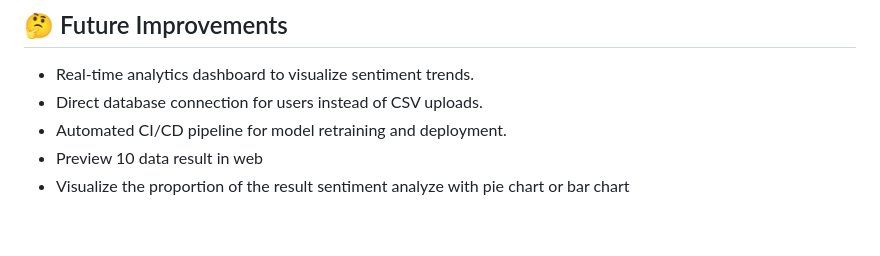
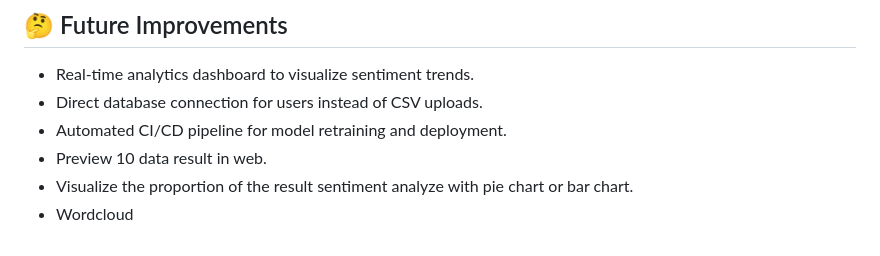
Before and after one commit to atrkhomeini/coffee-shop-sentiment-anlyzer, a Markdown page: README.md, the part around the change. GitHub-like rendering.

```diff
--- a/README.md
+++ b/README.md
@@ -134,5 +134,6 @@ Navigate to [http://127.0.0.1:8000](http://127.0.0.1:8000) in your browser.
 - Real-time analytics dashboard to visualize sentiment trends.
 - Direct database connection for users instead of CSV uploads.
 - Automated CI/CD pipeline for model retraining and deployment.
-- Preview 10 data result in web
-- Visualize the proportion of the result sentiment analyze with pie chart or bar chart
+- Preview 10 data result in web.
+- Visualize the proportion of the result sentiment analyze with pie chart or bar chart.
+- Wordcloud
```
